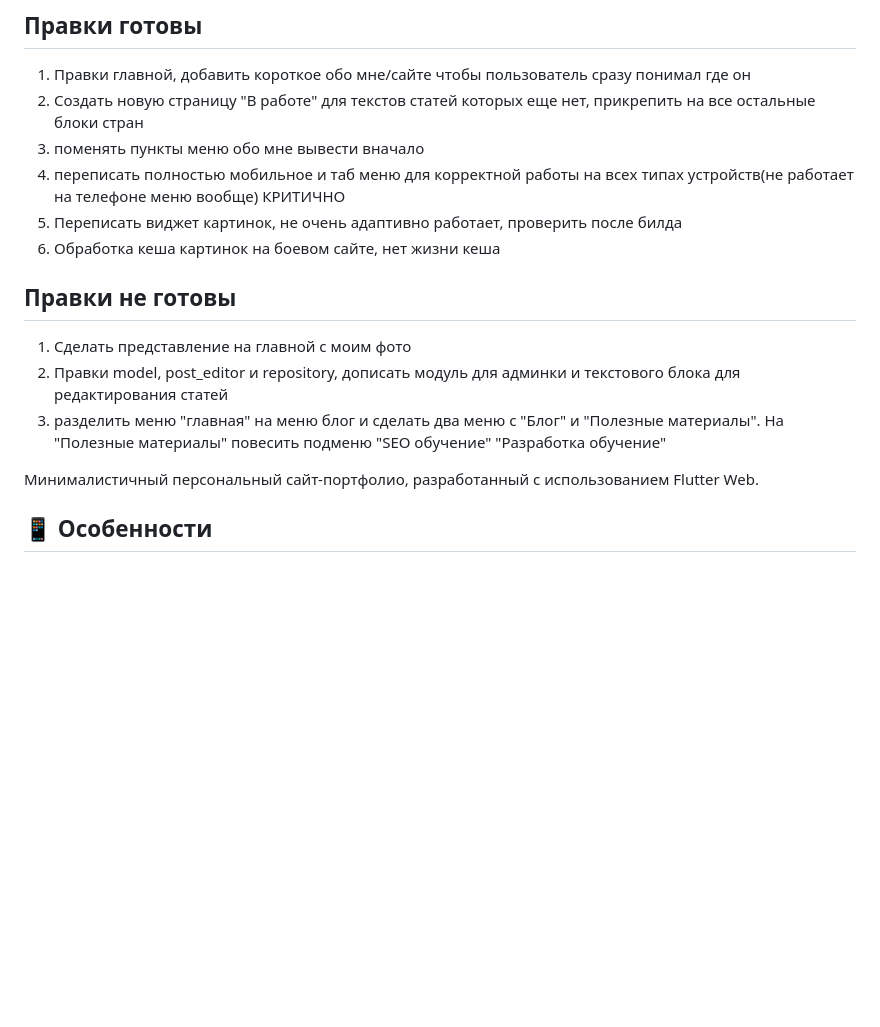
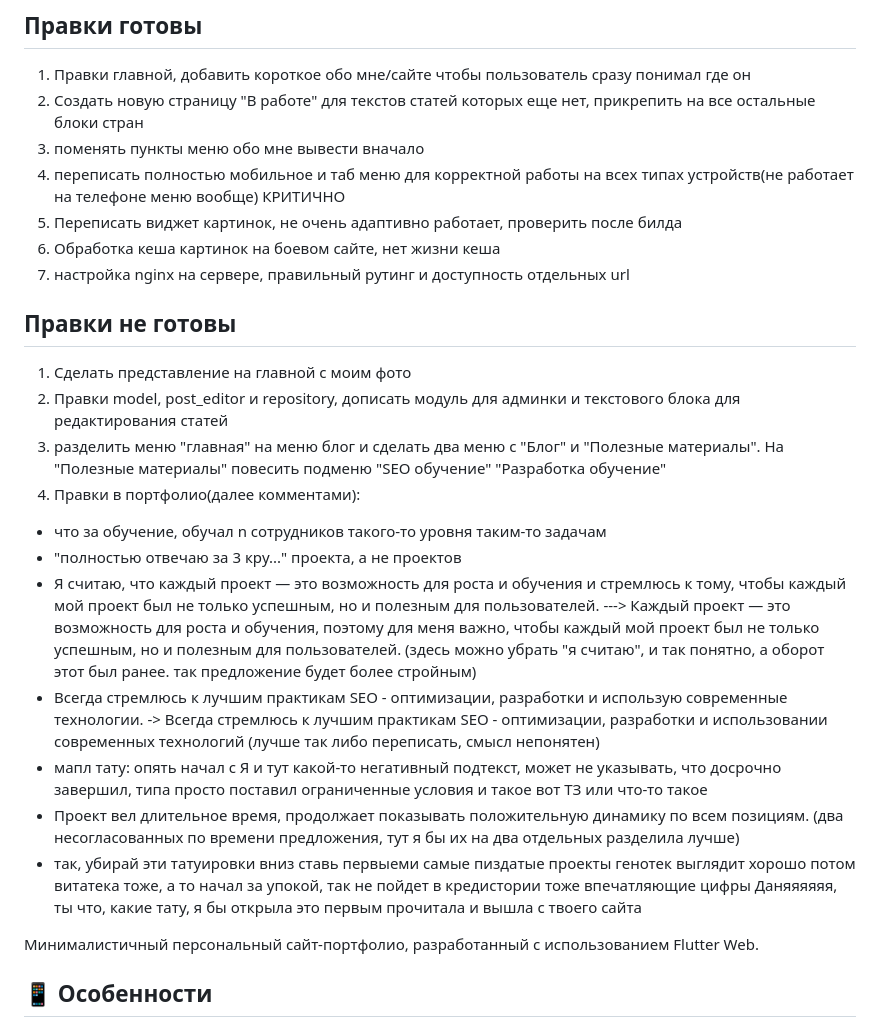
Before and after one commit to Dan1elShastovsckiy/shastovskyapp, a Markdown page: README.md, the part around the change. Rendered like a GitHub page; blank space fills up the shorter version.

```diff
--- a/README.md
+++ b/README.md
@@ -11,12 +11,21 @@
 4) переписать полностью мобильное и таб меню для корректной работы на всех типах устройств(не работает на телефоне меню вообще) КРИТИЧНО
 2) Переписать виджет картинок, не очень адаптивно работает, проверить после билда
 4) Обработка кеша картинок на боевом сайте, нет жизни кеша
-
+6) настройка nginx на сервере, правильный рутинг и доступность отдельных url
 
 ## Правки не готовы
 1) Сделать представление на главной с моим фото
 3) Правки model, post_editor и repository, дописать модуль для админки и текстового блока для редактирования статей
 5) разделить меню "главная" на меню блог и сделать два меню с "Блог" и "Полезные материалы". На "Полезные материалы" повесить подменю "SEO обучение" "Разработка обучение"
+6) Правки в портфолио(далее комментами):
+- что за обучение, обучал n сотрудников такого-то уровня таким-то задачам
+- "полностью отвечаю за 3 кру..." проекта, а не проектов
+- Я считаю, что каждый проект — это возможность для роста и обучения и стремлюсь к тому, чтобы каждый мой проект был не только успешным, но и полезным для пользователей.    ---> Каждый проект — это возможность для роста и обучения, поэтому для меня важно, чтобы каждый мой проект был не только успешным, но и полезным для пользователей. (здесь можно убрать "я считаю", и так понятно, а оборот этот был ранее. так предложение будет более стройным)
+- Всегда стремлюсь к лучшим практикам SEO - оптимизации, разработки и использую современные технологии.  -> Всегда стремлюсь к лучшим практикам SEO - оптимизации, разработки и использовании современных технологий (лучше так либо переписать, смысл непонятен)
+- мапл тату: опять начал с Я и тут какой-то негативный подтекст, может не указывать, что досрочно завершил, типа просто поставил ограниченные условия и такое вот ТЗ или что-то такое
+- Проект вел длительное время, продолжает показывать положительную динамику по всем позициям. (два несогласованных по времени предложения, тут я бы их на два отдельных разделила лучше)
+- так, убирай эти татуировки вниз ставь первыеми самые пиздатые проекты генотек выглядит хорошо потом витатека тоже, а то начал за упокой, так не пойдет в кредистории тоже впечатляющие цифры Даняяяяяя, ты что, какие тату, я бы открыла это первым прочитала и вышла с твоего сайта
+
 
 Минималистичный персональный сайт-портфолио, разработанный с использованием Flutter Web.
 
```
